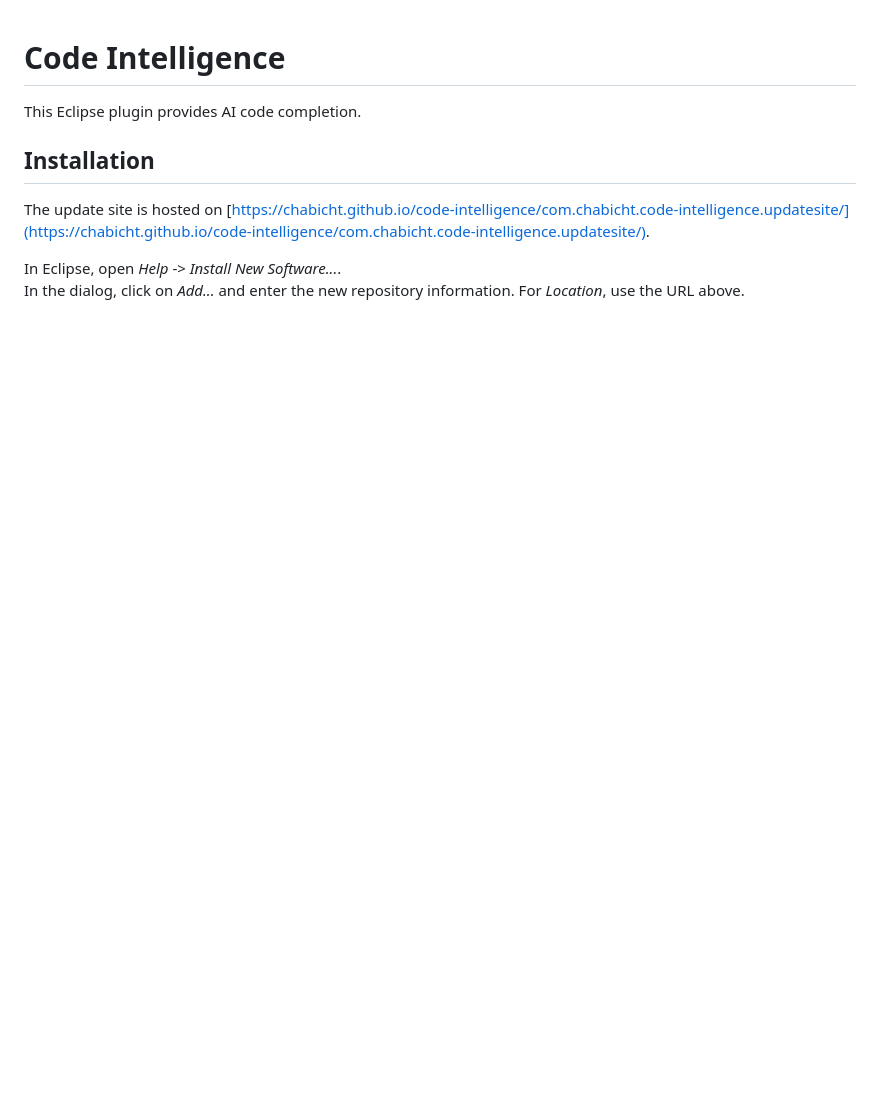
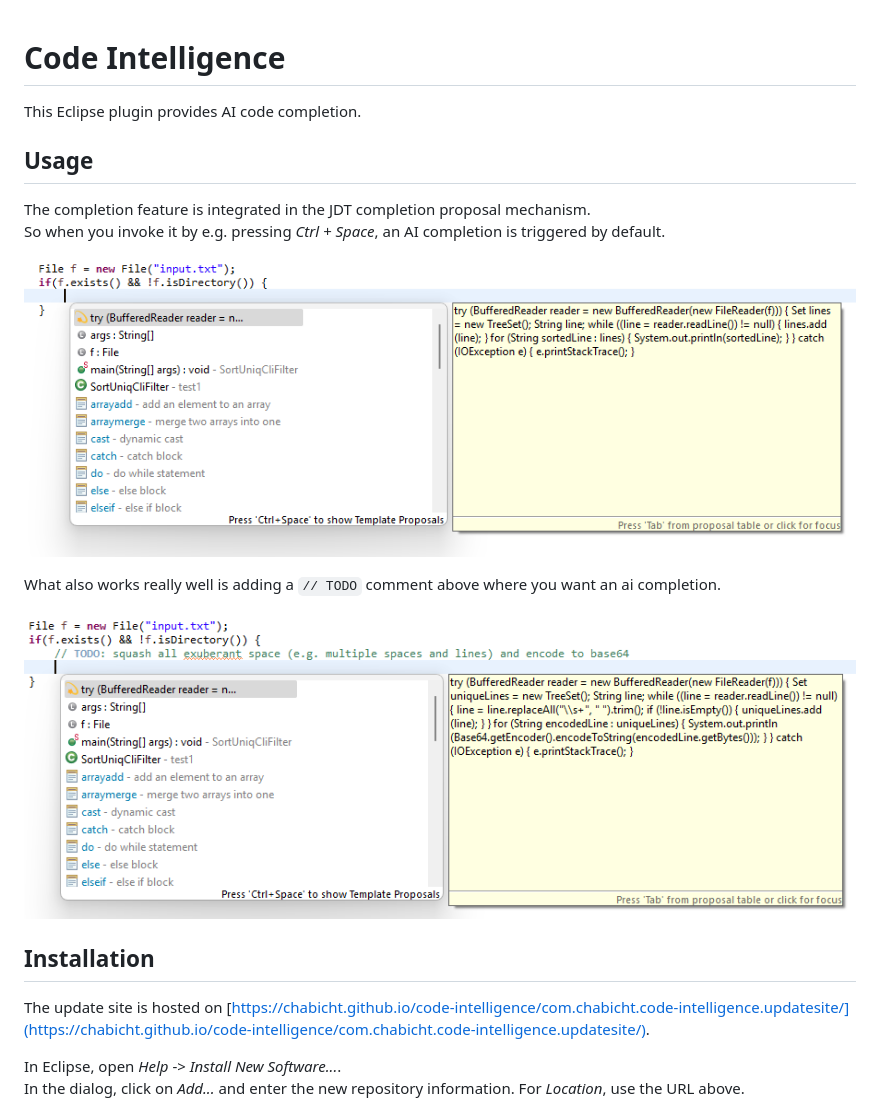
Before and after one commit to chabicht/code-intelligence, a Markdown page: README.md, the part around the change. Drawn GitHub-style; pictures changed too: images/example-todo-prompt.png (added), images/example-vanilla.png (added); blank space fills up the shorter version.

```diff
--- a/README.md
+++ b/README.md
@@ -1,6 +1,17 @@
 # Code Intelligence
 
 This Eclipse plugin provides AI code completion.
+
+## Usage
+
+The completion feature is integrated in the JDT completion proposal mechanism.
+So when you invoke it by e.g. pressing *Ctrl + Space*, an AI completion is triggered by default.
+
+![Screenshot: invocation of the plugin](images/example-vanilla.png)
+
+What also works really well is adding a `// TODO` comment above where you want an ai completion.
+
+![Screenshot: invocation of the plugin with a TODO comment](images/example-todo-prompt.png)
 
 ## Installation
 
```
